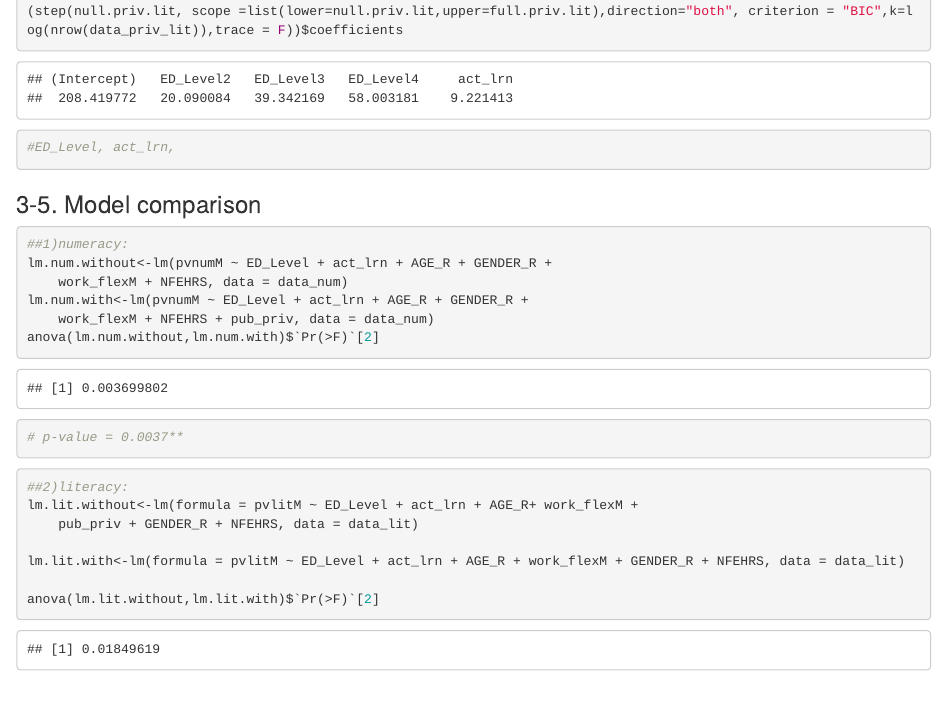
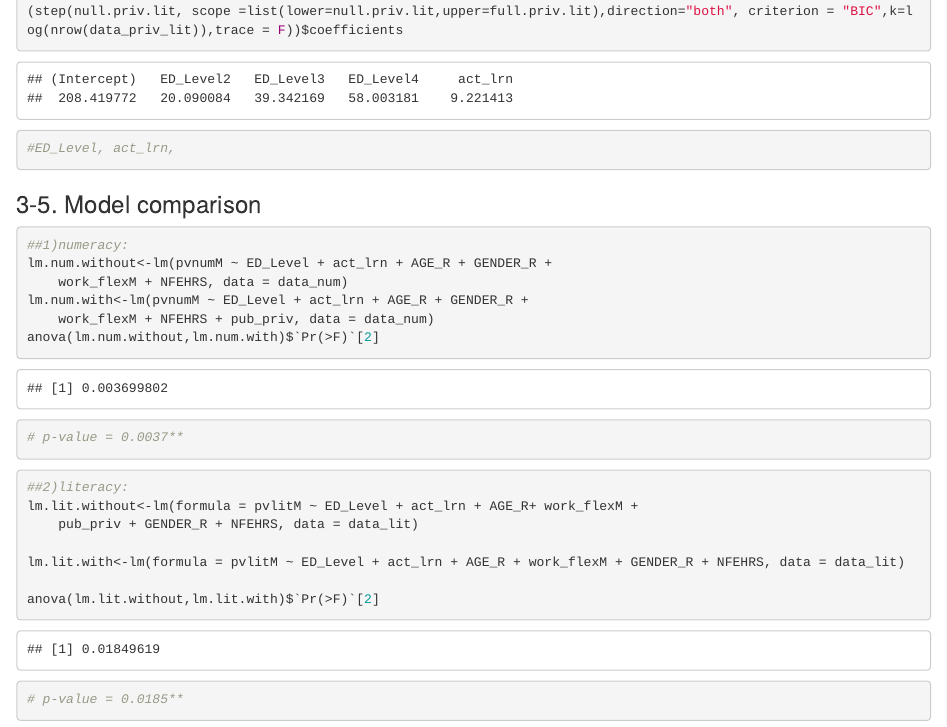
Before and after one commit to aiod01/STAT550, an R Markdown document (Code/WorkerCode.Rmd): the page in a window 1100 px wide, from 3610 px down before the commit and from 3650 px down after it, so that both start at the same text. Rendered offline with R 4.5, knitr and Pandoc, with nearby package versions.

Commit message:
check FNFAET12NJR for numeracy

````diff
--- a/Code/WorkerCode.Rmd
+++ b/Code/WorkerCode.Rmd
@@ -303,4 +305,5 @@ lm.lit.without<-lm(formula = pvlitM ~ ED_Level + act_lrn + AGE_R+ work_flexM +
 lm.lit.with<-lm(formula = pvlitM ~ ED_Level + act_lrn + AGE_R + work_flexM + GENDER_R + NFEHRS, data = data_lit)
 
 anova(lm.lit.without,lm.lit.with)$`Pr(>F)`[2]
+# p-value = 0.0185**
 ```
````
Also changed, not shown: Code/WorkerCode.Rmd (2 more changed lines).
